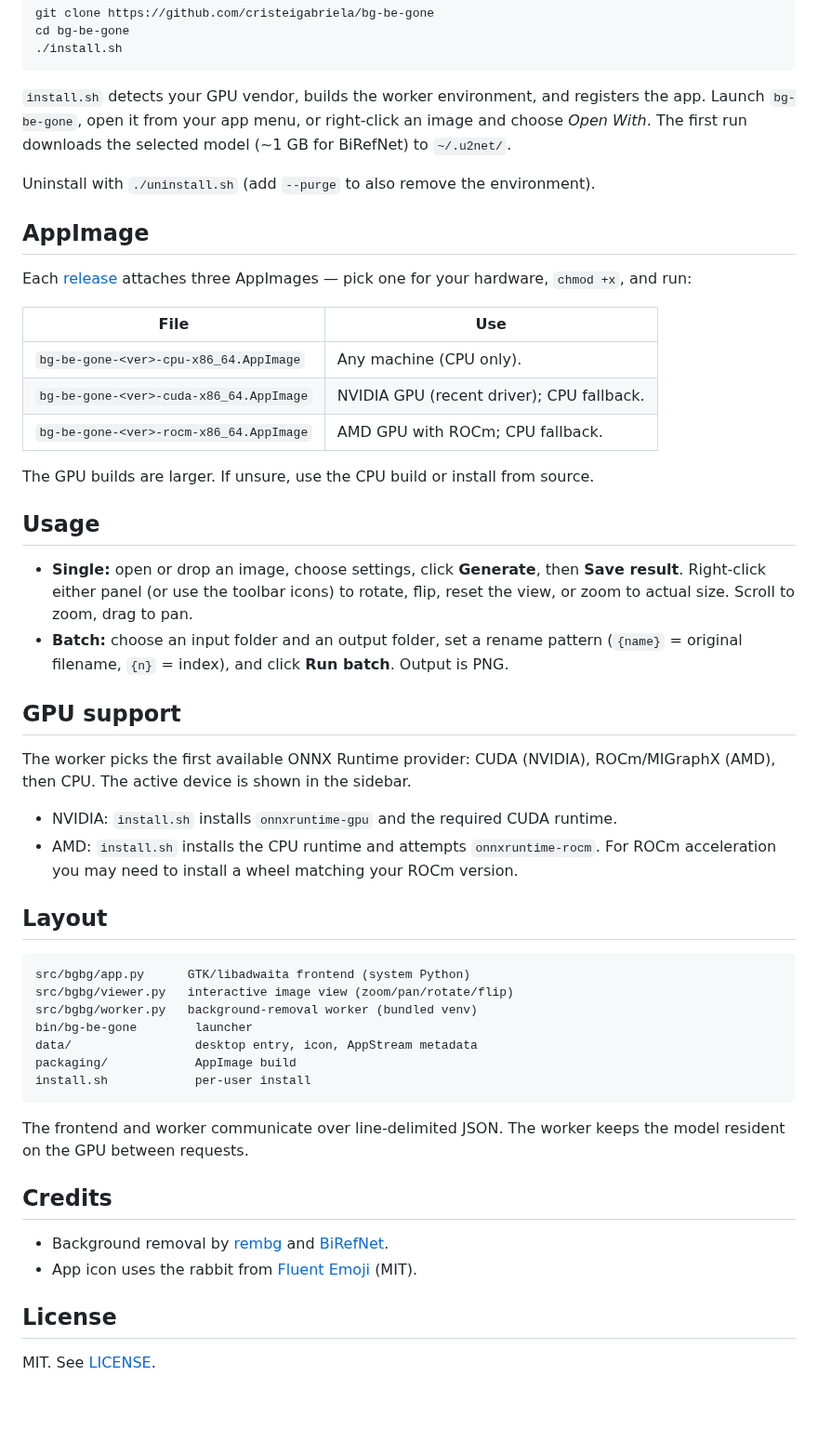
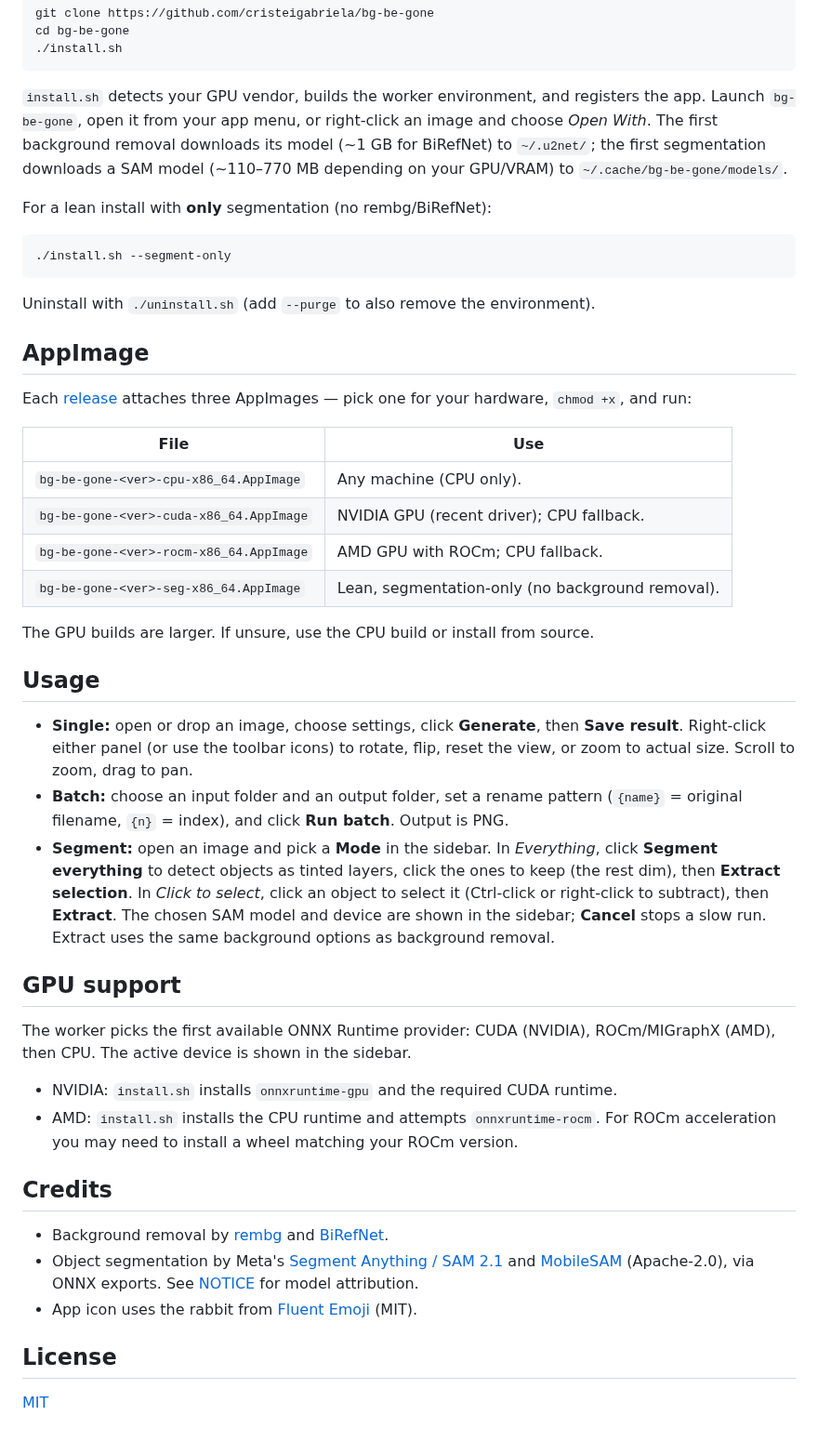
Before and after one commit to cristeigabriela/bg-be-gone, a Markdown page: README.md, the part around one of its changes. Shown at 93% size. GitHub-like rendering; blank space fills up the shorter version.

````diff
--- a/README.md
+++ b/README.md
@@ -45,8 +73,15 @@ cd bg-be-gone
 
 `install.sh` detects your GPU vendor, builds the worker environment, and
 registers the app. Launch `bg-be-gone`, open it from your app menu, or right-click
-an image and choose *Open With*. The first run downloads the selected model
-(~1 GB for BiRefNet) to `~/.u2net/`.
+an image and choose *Open With*. The first background removal downloads its model
+(~1 GB for BiRefNet) to `~/.u2net/`; the first segmentation downloads a SAM model
+(~110–770 MB depending on your GPU/VRAM) to `~/.cache/bg-be-gone/models/`.
+
+For a lean install with **only** segmentation (no rembg/BiRefNet):
+
+```sh
+./install.sh --segment-only
+```
 
 Uninstall with `./uninstall.sh` (add `--purge` to also remove the environment).
 
@@ -60,6 +95,7 @@ hardware, `chmod +x`, and run:
 | `bg-be-gone-<ver>-cpu-x86_64.AppImage` | Any machine (CPU only). |
 | `bg-be-gone-<ver>-cuda-x86_64.AppImage` | NVIDIA GPU (recent driver); CPU fallback. |
 | `bg-be-gone-<ver>-rocm-x86_64.AppImage` | AMD GPU with ROCm; CPU fallback. |
+| `bg-be-gone-<ver>-seg-x86_64.AppImage` | Lean, segmentation-only (no background removal). |
 
 The GPU builds are larger. If unsure, use the CPU build or install from source.
 
@@ -71,6 +107,12 @@ The GPU builds are larger. If unsure, use the CPU build or install from source.
 - **Batch:** choose an input folder and an output folder, set a rename pattern
   (`{name}` = original filename, `{n}` = index), and click **Run batch**. Output
   is PNG.
+- **Segment:** open an image and pick a **Mode** in the sidebar. In *Everything*,
+  click **Segment everything** to detect objects as tinted layers, click the ones
+  to keep (the rest dim), then **Extract selection**. In *Click to select*, click
+  an object to select it (Ctrl-click or right-click to subtract), then **Extract**.
+  The chosen SAM model and device are shown in the sidebar; **Cancel** stops a
+  slow run. Extract uses the same background options as background removal.
 
 ## GPU support
 
@@ -81,28 +123,16 @@ ROCm/MIGraphX (AMD), then CPU. The active device is shown in the sidebar.
 - AMD: `install.sh` installs the CPU runtime and attempts `onnxruntime-rocm`. For
   ROCm acceleration you may need to install a wheel matching your ROCm version.
 
-## Layout
-
-```
-src/bgbg/app.py      GTK/libadwaita frontend (system Python)
-src/bgbg/viewer.py   interactive image view (zoom/pan/rotate/flip)
-src/bgbg/worker.py   background-removal worker (bundled venv)
-bin/bg-be-gone        launcher
-data/                 desktop entry, icon, AppStream metadata
-packaging/            AppImage build
-install.sh            per-user install
-```
-
-The frontend and worker communicate over line-delimited JSON. The worker keeps
-the model resident on the GPU between requests.
-
 ## Credits
 
 - Background removal by [rembg](https://github.com/danielgatis/rembg) and
   [BiRefNet](https://github.com/ZhengPeng7/BiRefNet).
+- Object segmentation by Meta's [Segment Anything / SAM 2.1](https://github.com/facebookresearch/sam2)
+  and [MobileSAM](https://github.com/ChaoningZhang/MobileSAM) (Apache-2.0), via
+  ONNX exports. See [NOTICE](NOTICE) for model attribution.
 - App icon uses the rabbit from
   [Fluent Emoji](https://github.com/microsoft/fluentui-emoji) (MIT).
 
 ## License
 
-MIT. See [LICENSE](LICENSE).
+[MIT](LICENSE)
````
Also changed, not shown: other parts of README.md (+36 -8 lines), media/screenshot.png (deleted), media/segment.png (added), media/single.png (added), 11 other files.
